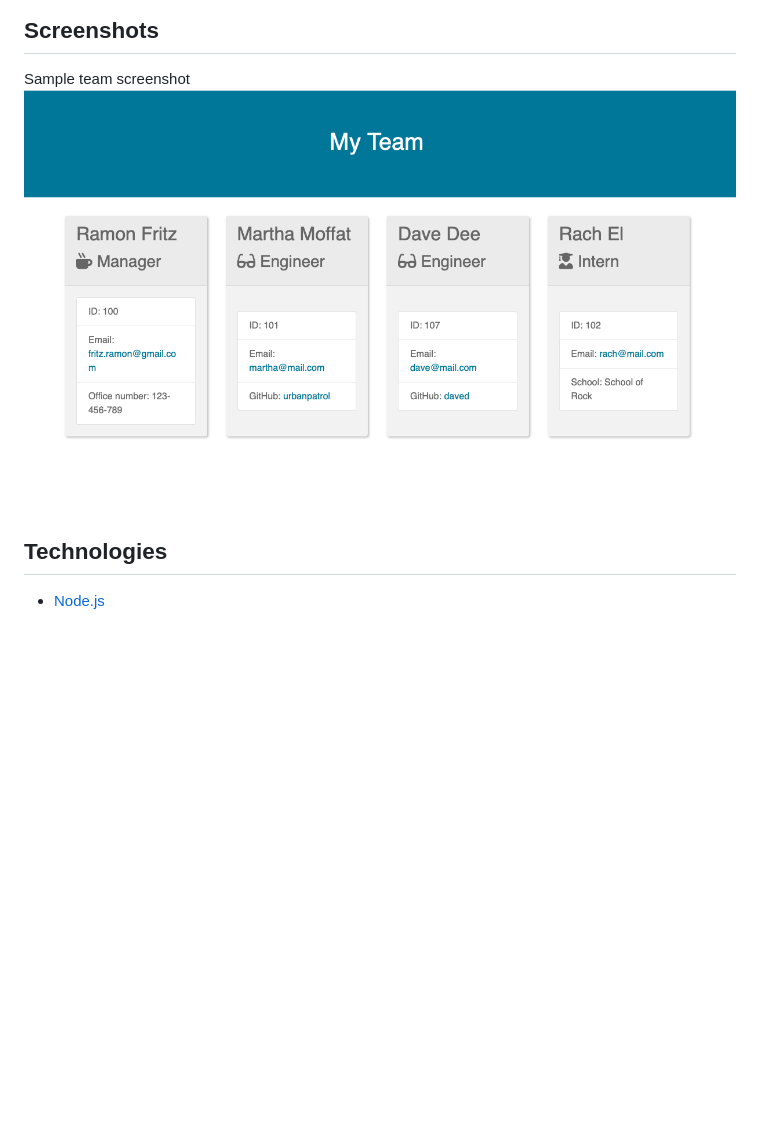
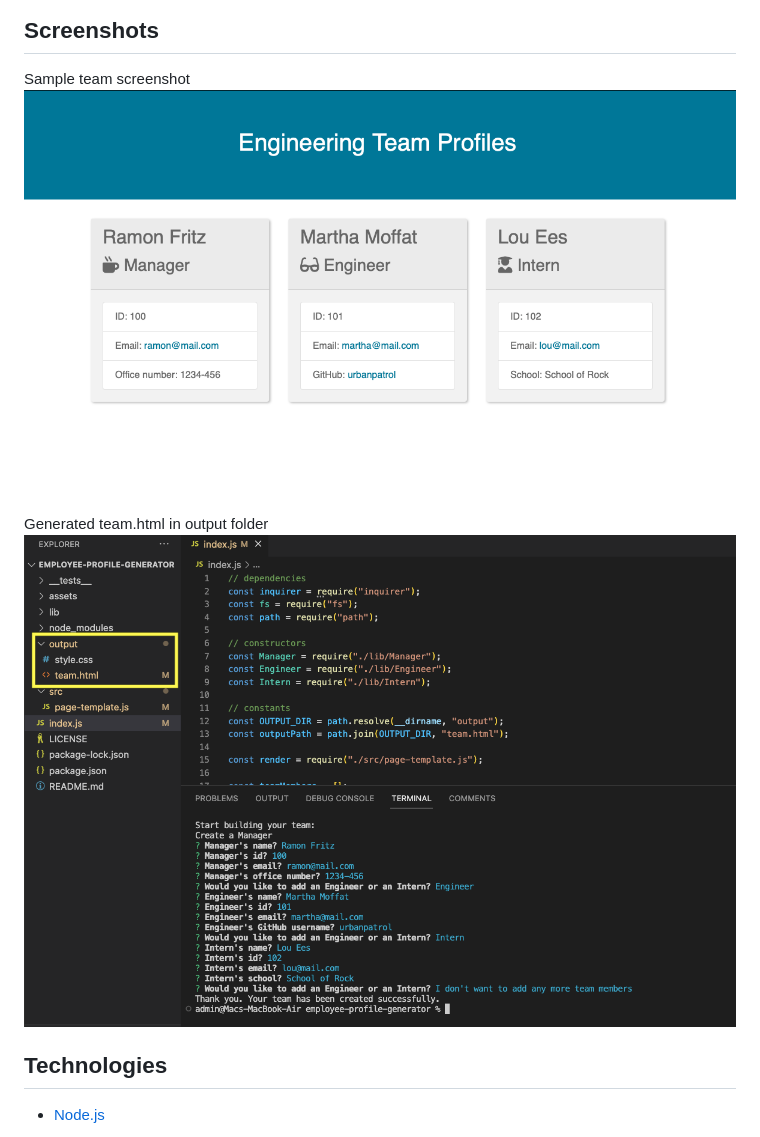
Before and after one commit to urbanpatrol/employee-profile-generator, a Markdown page: README.md, the part around the change. Rendered like a GitHub page; pictures changed too: assets/screenshot-vs-team.png (added), assets/team-profiles-code.png (added); blank space fills up the shorter version.

Commit message:
Intern function error detected and fixed (comma in wrong place). README updated with screenshots. Application title updated to Engineering Team Profiles.

```diff
--- a/README.md
+++ b/README.md
@@ -48,7 +48,9 @@ When a user enters those requirements, the user is presented with a menu with th
 
 ## Screenshots
 Sample team screenshot
-![](/assets/team-webpage-example.png)
+![](/assets/screenshot-vs-team.png)
+Generated team.html in output folder
+![](/assets/team-profiles-code.png)
 
 ## Technologies
 - <p><a href="https://nodejs.org/">Node.js</a></p>
```
Also changed, not shown: 3 other files.
